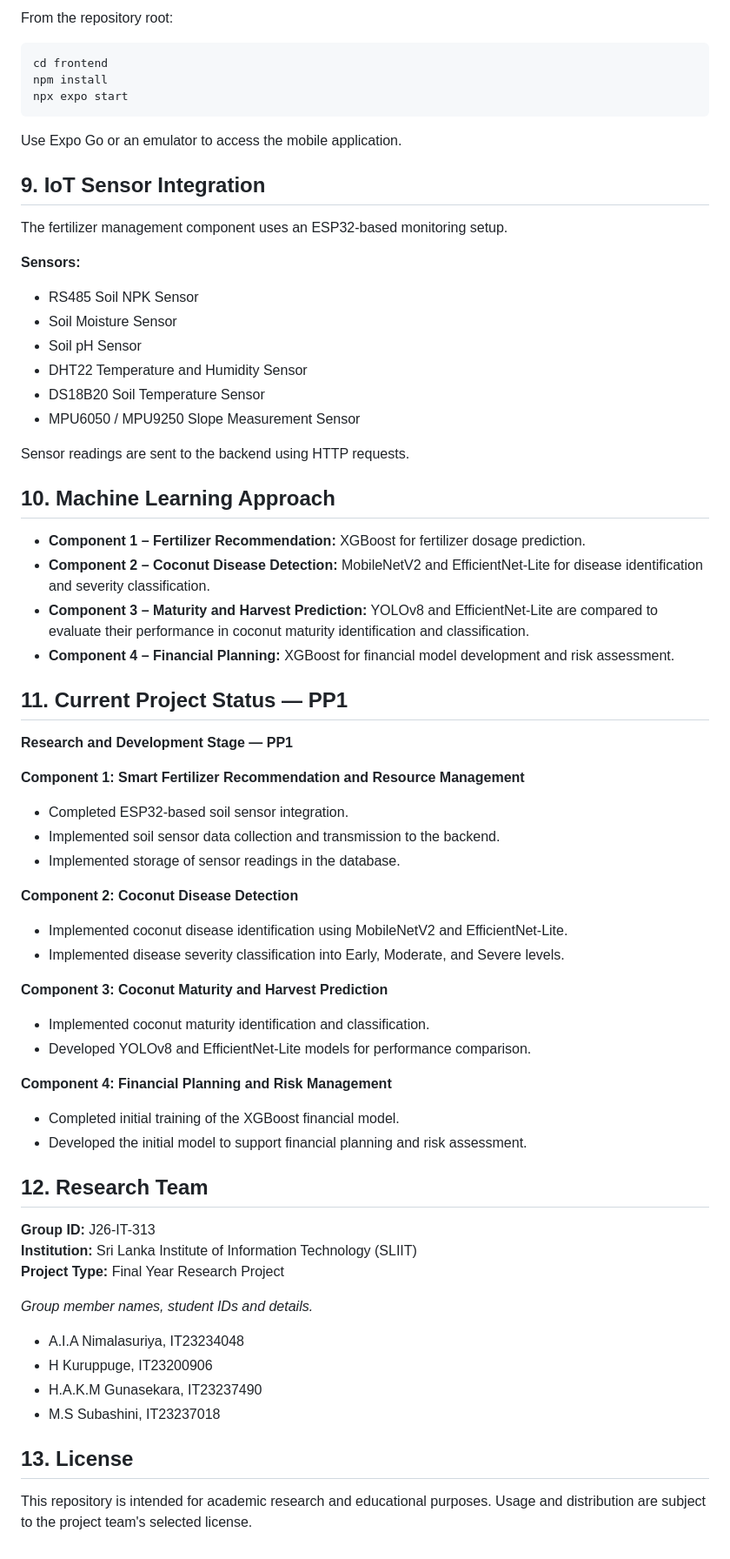
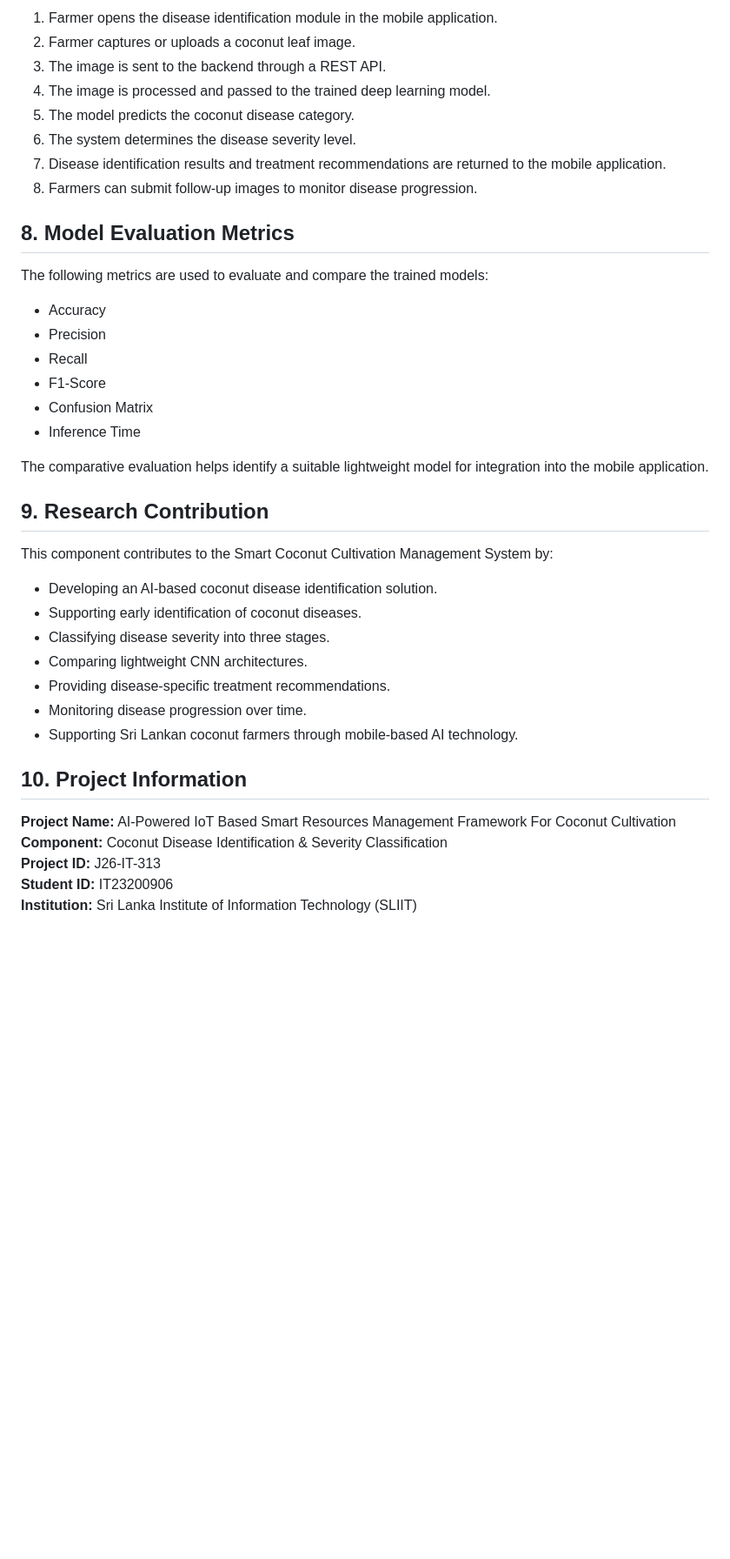
Before and after one commit to isukanimalasuriya/J26-IT-313, a Markdown page: README.md, the part around one of its changes. Shown at 87% size. GitHub-like rendering; blank space fills up the shorter version.

````diff
--- a/README.md
+++ b/README.md
@@ -208,70 +187,42 @@ pip install -r requirements.txt
 
-From the repository root:
+1. Farmer opens the disease identification module in the mobile application.
+2. Farmer captures or uploads a coconut leaf image.
+3. The image is sent to the backend through a REST API.
+4. The image is processed and passed to the trained deep learning model.
+5. The model predicts the coconut disease category.
+6. The system determines the disease severity level.
+7. Disease identification results and treatment recommendations are returned to the mobile application.
+8. Farmers can submit follow-up images to monitor disease progression.
 
-```bash
-cd frontend
-npm install
-npx expo start
-```
+## 8. Model Evaluation Metrics
 
-Use Expo Go or an emulator to access the mobile application.
+The following metrics are used to evaluate and compare the trained models:
 
-## 9. IoT Sensor Integration
+- Accuracy
+- Precision
+- Recall
+- F1-Score
+- Confusion Matrix
+- Inference Time
 
-The fertilizer management component uses an ESP32-based monitoring setup.
+The comparative evaluation helps identify a suitable lightweight model for integration into the mobile application.
 
-**Sensors:**
+## 9. Research Contribution
 
-- RS485 Soil NPK Sensor
-- Soil Moisture Sensor
-- Soil pH Sensor
-- DHT22 Temperature and Humidity Sensor
-- DS18B20 Soil Temperature Sensor
-- MPU6050 / MPU9250 Slope Measurement Sensor
+This component contributes to the Smart Coconut Cultivation Management System by:
 
-Sensor readings are sent to the backend using HTTP requests.
+- Developing an AI-based coconut disease identification solution.
+- Supporting early identification of coconut diseases.
+- Classifying disease severity into three stages.
+- Comparing lightweight CNN architectures.
+- Providing disease-specific treatment recommendations.
+- Monitoring disease progression over time.
+- Supporting Sri Lankan coconut farmers through mobile-based AI technology.
 
-## 10. Machine Learning Approach
+## 10. Project Information
 
-- **Component 1 – Fertilizer Recommendation:** XGBoost for fertilizer dosage prediction.
-- **Component 2 – Coconut Disease Detection:** MobileNetV2 and EfficientNet-Lite for disease identification and severity classification.
-- **Component 3 – Maturity and Harvest Prediction:** YOLOv8 and EfficientNet-Lite are compared to evaluate their performance in coconut maturity identification and classification.
-- **Component 4 – Financial Planning:** XGBoost for financial model development and risk assessment.
-
-## 11. Current Project Status — PP1
-
-**Research and Development Stage — PP1**
-
-**Component 1: Smart Fertilizer Recommendation and Resource Management**
-- Completed ESP32-based soil sensor integration.
-- Implemented soil sensor data collection and transmission to the backend.
-- Implemented storage of sensor readings in the database.
-
-**Component 2: Coconut Disease Detection**
-- Implemented coconut disease identification using MobileNetV2 and EfficientNet-Lite.
-- Implemented disease severity classification into Early, Moderate, and Severe levels.
-
-**Component 3: Coconut Maturity and Harvest Prediction**
-- Implemented coconut maturity identification and classification.
-- Developed YOLOv8 and EfficientNet-Lite models for performance comparison.
-
-**Component 4: Financial Planning and Risk Management**
-- Completed initial training of the XGBoost financial model.
-- Developed the initial model to support financial planning and risk assessment.
-
-## 12. Research Team
-
-**Group ID:** J26-IT-313
+**Project Name:** AI-Powered IoT Based Smart Resources Management Framework For Coconut Cultivation
+**Component:** Coconut Disease Identification & Severity Classification
+**Project ID:** J26-IT-313
+**Student ID:** IT23200906
 **Institution:** Sri Lanka Institute of Information Technology (SLIIT)
-**Project Type:** Final Year Research Project
-
-_Group member names, student IDs and details._
-
-- A.I.A Nimalasuriya, IT23234048
-- H Kuruppuge, IT23200906
-- H.A.K.M Gunasekara, IT23237490
-- M.S Subashini, IT23237018
-
-## 13. License
-
-This repository is intended for academic research and educational purposes. Usage and distribution are subject to the project team's selected license.
````
Also changed, not shown: other parts of README.md (+130 -151 lines).
